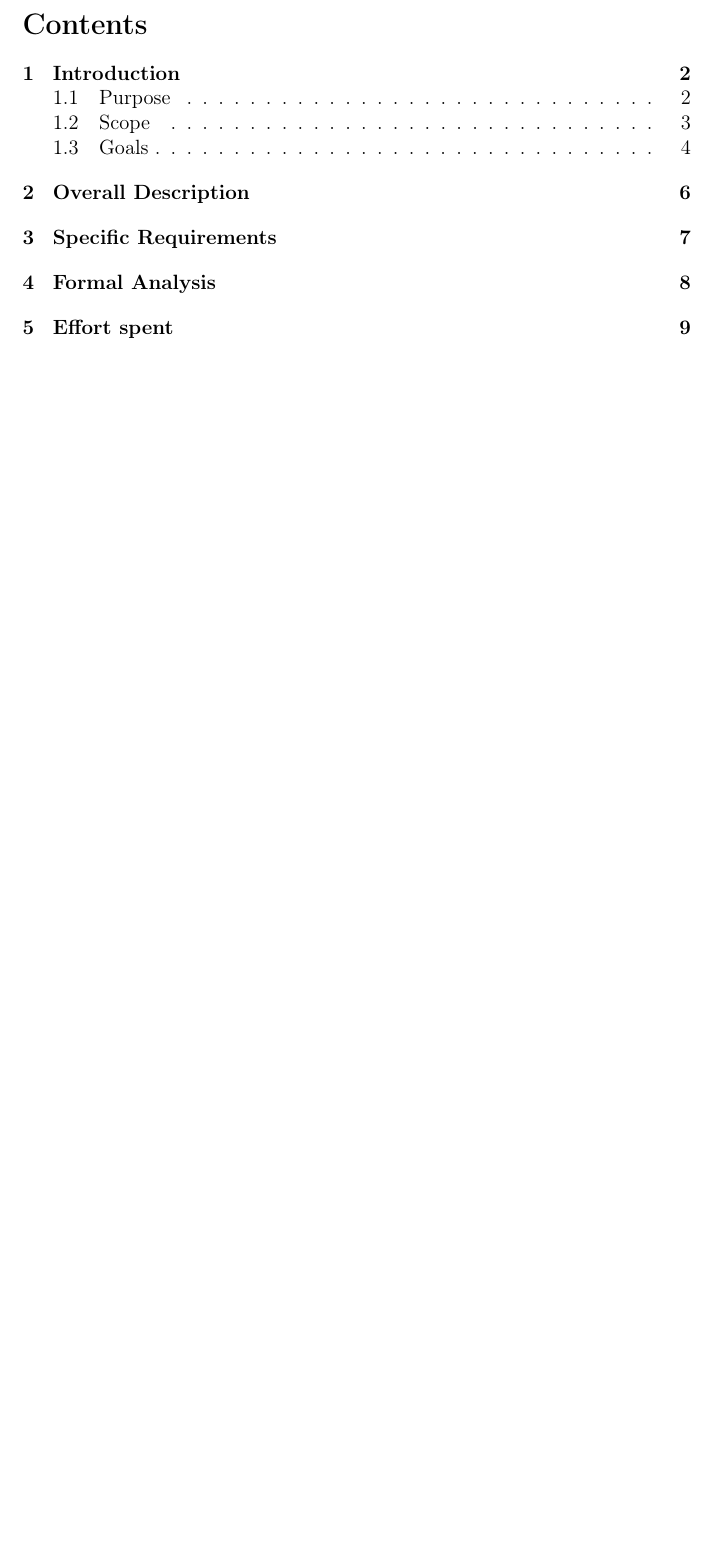
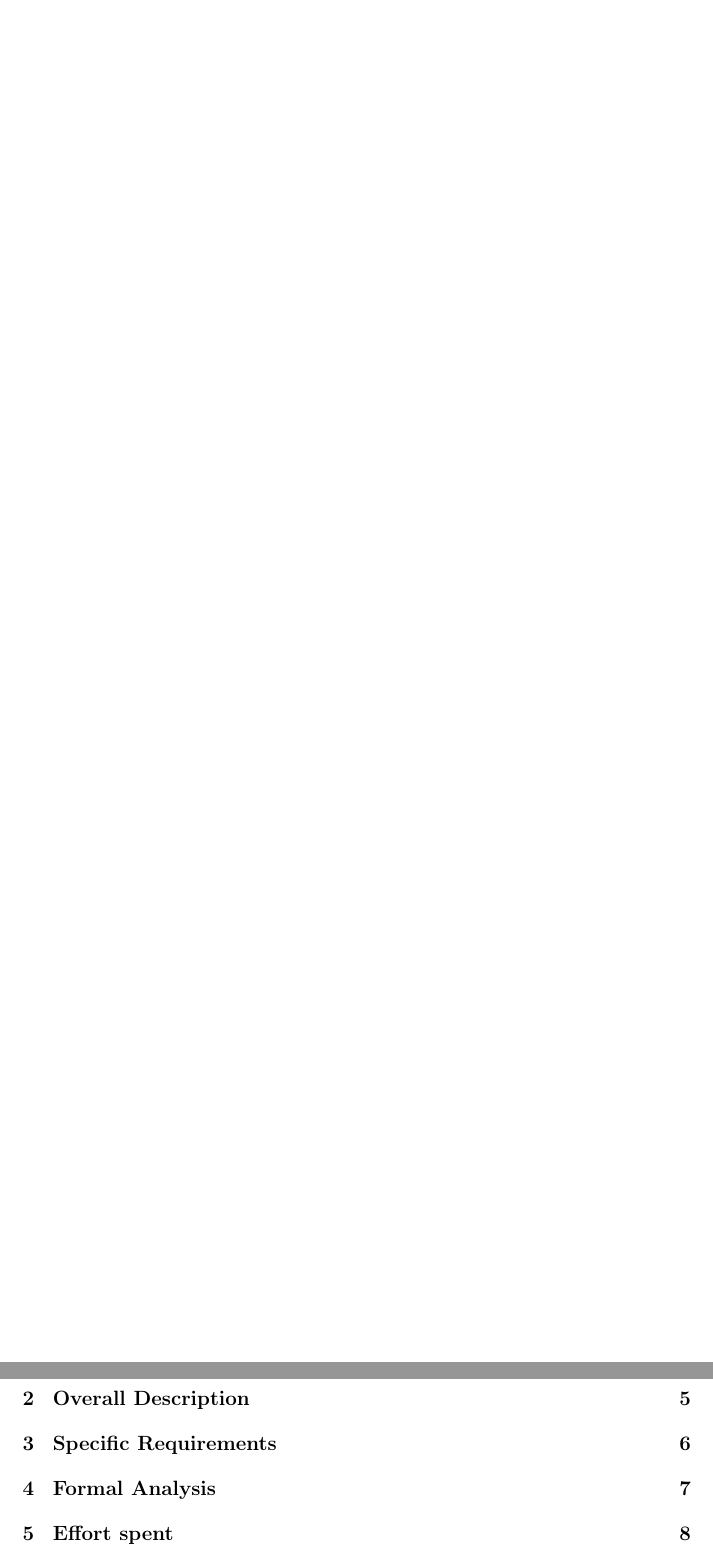
Before and after one commit to PiroX4256/SE2-Piemonti-Pirovano-Sonnino, a LaTeX document (RASD/rasd.tex): part of page 2 of 10 before the commit and two parts of pages 2 and 3 of 11 after it, the two joined at a grey line, cut at the place of the change, the shorter picture padded with empty space. Compiled offline with pdfLaTeX.

Commit message:
page numbering fix

```diff
--- a/RASD/rasd.tex
+++ b/RASD/rasd.tex
@@ -34,5 +34,10 @@
 \hypersetup{%
     pdfborder = {0 0 0}
 }
+\thispagestyle{plain}
+\pagenumbering{gobble}
+\mbox{}
+\newpage
+\pagenumbering{roman}
 \tableofcontents
 \newpage
```
Also changed, not shown: RASD/rasd.pdf, RASD/rasd.tex (1 more changed lines).
